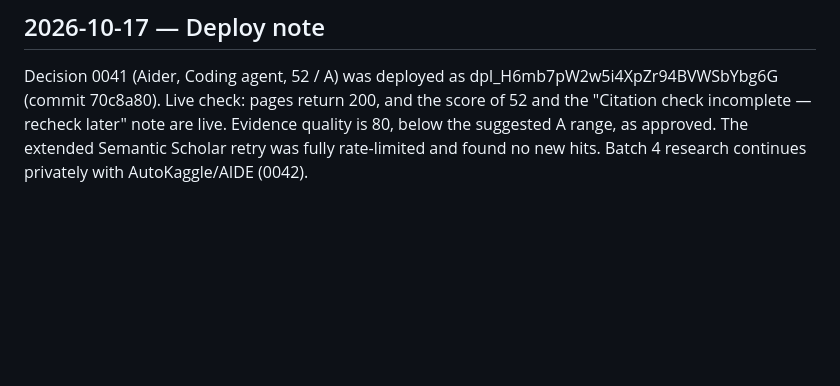
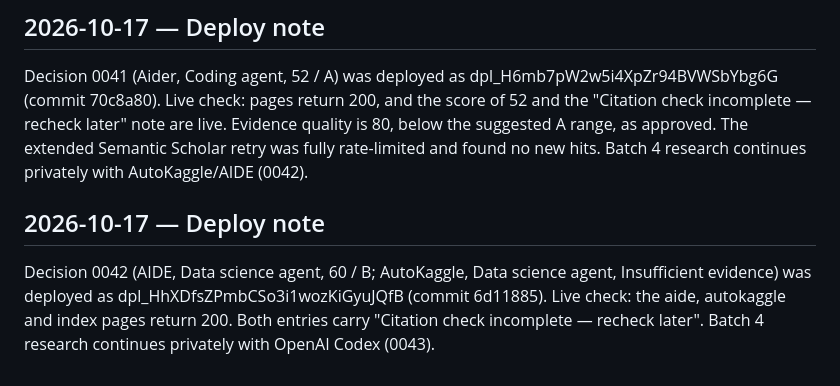
Before and after one commit to TrustKeeperAce/agent-trust-clearinghouse, a Markdown page: LOG.md, the part around the change. Rendered like a GitHub page; blank space fills up the shorter version.

Commit message:
LOG: 0042 deploy dpl_HhXDfsZPmbCSo3i1wozKiGyuJQfB

```diff
--- a/LOG.md
+++ b/LOG.md
@@ -121,3 +121,6 @@ Decision 0040 (Claude Code, Coding agent, 55 / A) was deployed as dpl_5wBy66qQbA
 
 ## 2026-10-17 — Deploy note
 Decision 0041 (Aider, Coding agent, 52 / A) was deployed as dpl_H6mb7pW2w5i4XpZr94BVWSbYbg6G (commit 70c8a80). Live check: pages return 200, and the score of 52 and the "Citation check incomplete — recheck later" note are live. Evidence quality is 80, below the suggested A range, as approved. The extended Semantic Scholar retry was fully rate-limited and found no new hits. Batch 4 research continues privately with AutoKaggle/AIDE (0042).
+
+## 2026-10-17 — Deploy note
+Decision 0042 (AIDE, Data science agent, 60 / B; AutoKaggle, Data science agent, Insufficient evidence) was deployed as dpl_HhXDfsZPmbCSo3i1wozKiGyuJQfB (commit 6d11885). Live check: the aide, autokaggle and index pages return 200. Both entries carry "Citation check incomplete — recheck later". Batch 4 research continues privately with OpenAI Codex (0043).
```
